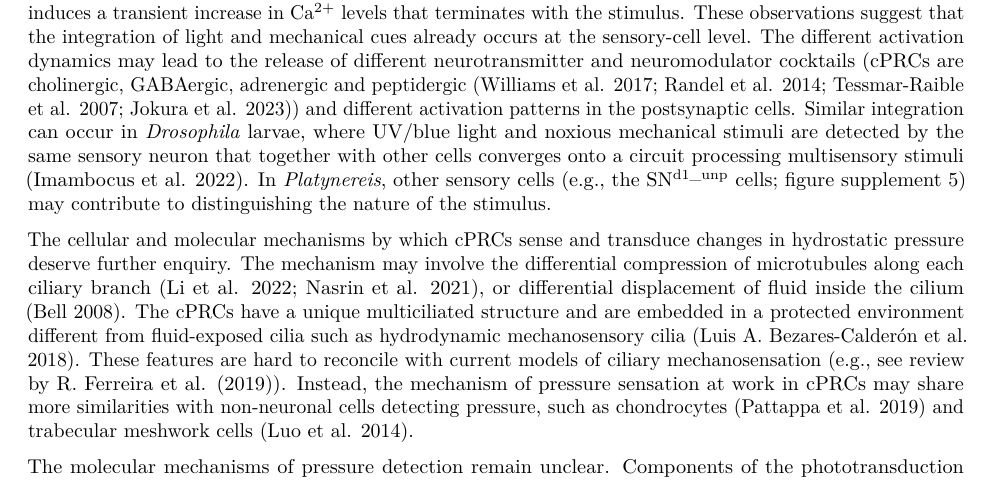
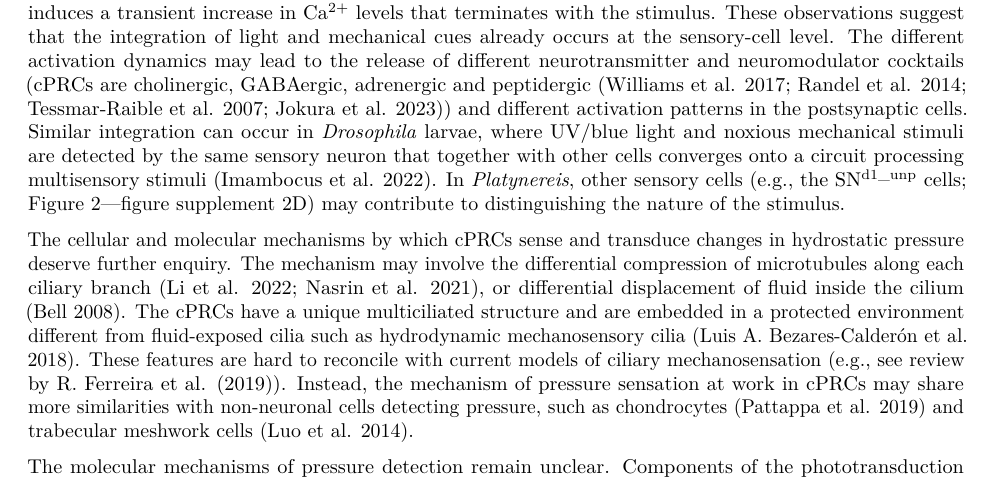
Before and after one commit to JekelyLab/Bezares_et_al_2023_Pressure, an R Markdown document (Manuscript/pressuresensationPlankton.Rmd): part of page 9 of 24, cut so that both start at the same text. Rendered offline with R 4.5, knitr and Pandoc, then LaTeX, with nearby package versions.

Commit message:
changes manuscript

```diff
--- a/Manuscript/pressuresensationPlankton.Rmd
+++ b/Manuscript/pressuresensationPlankton.Rmd
@@ -4,8 +4,8 @@ author:
   - name: "Luis Alberto Bezares Calderón<sup>1,`*`</sup>, Réza Shahidi<sup>1,2</sup> and Gáspár Jékely<sup>1,3,`*`</sup>"
     affiliation: "<sup>1</sup>Living Systems Institute, University of Exeter, Stocker road, Exeter, EX4 <br> <sup>2</sup>Electron Microscopy Core Facility (EMCF), University of Heidelberg, 69120 Heidelberg, Germany <br> <sup>3</sup>Centre for Organismal Studies (COS), University of Heidelberg, 69120 Heidelberg, Germany  <br> <sup>*</sup>Correspondence`:` l.a.bezares-calderon @ exeter.ac.uk, gaspar.jekely @ cos.uni-heidelberg.de"
 output:
+  pdf_document: default
   word_document: default
-  pdf_document: default
   html_document: default
 keywords: pressure sensation, plankton, sensory systems, cilia
 bibliography: bibliography_pressurepaper.bib
@@ -133,7 +132,7 @@ knitr::include_graphics("Figures/Figure5.png")
 
 Our proposed depth-retention model complements a previously reported spectral depth-gauge mechanism in the *Platynereis* larva based on its ability to respond to UV and green light [@veraszto2018]. As previously hypothesized for other planktonic larvae [@sulkin_1984], pressure sensing in *Platynereis* may operate through negative feedback to retain a particular depth, while light as a more variable stimulus could drive intensity and wavelength-dependent changes in the vertical position of larvae. Our unpublished results indeed suggest that green light determines the direction of swimming and can override upward swimming induced by pressure, which only influences the speed of swimming (LABC and GJ, unpublished).
 
-Our unexpected finding that ciliary photoreceptors, previously shown to be sensitive to UV and green light [@veraszto2018], are also activated by pressure increase suggests that the integration of light and pressure could begin at the sensory level in a single cell type. UV light activates the cPRCs to induce downward swimming while pressure increases induce upward swimming. The calcium dynamics of cPRCs depends on the stimulus applied and may therefore underlie the mechanism by which the cells decode and transmit a sensory signal to the downstream circuit. UV induces a transient increase and subsequent drop in Ca^2+^ levels followed by a sharp increase that persists even after UV stimulation ends. In contrast, pressure induces a transient increase in Ca^2+^ levels that terminates with the stimulus. These observations suggest that the integration of light and mechanical cues already occurs at the sensory-cell level. The different activation dynamics may lead to the release of different neurotransmitter and neuromodulator cocktails (cPRCs are cholinergic, GABAergic, adrenergic and peptidergic [@williams2017; @randel2014; @tessmar-raible2007; @jokura2023]) and different activation patterns in the postsynaptic cells. Similar integration can occur in *Drosophila* larvae, where UV/blue light and noxious mechanical stimuli are detected by the same sensory neuron that together with other cells converges onto a circuit processing multisensory stimuli [@imambocus2022]. In *Platynereis*, other sensory cells (e.g., the SN^d1_unp^ cells; figure supplement 5) may contribute to distinguishing the nature of the stimulus.
+Our unexpected finding that ciliary photoreceptors, previously shown to be sensitive to UV and green light [@veraszto2018], are also activated by pressure increase suggests that the integration of light and pressure could begin at the sensory level in a single cell type. UV light activates the cPRCs to induce downward swimming while pressure increases induce upward swimming. The calcium dynamics of cPRCs depends on the stimulus applied and may therefore underlie the mechanism by which the cells decode and transmit a sensory signal to the downstream circuit. UV induces a transient increase and subsequent drop in Ca^2+^ levels followed by a sharp increase that persists even after UV stimulation ends. In contrast, pressure induces a transient increase in Ca^2+^ levels that terminates with the stimulus. These observations suggest that the integration of light and mechanical cues already occurs at the sensory-cell level. The different activation dynamics may lead to the release of different neurotransmitter and neuromodulator cocktails (cPRCs are cholinergic, GABAergic, adrenergic and peptidergic [@williams2017; @randel2014; @tessmar-raible2007; @jokura2023]) and different activation patterns in the postsynaptic cells. Similar integration can occur in *Drosophila* larvae, where UV/blue light and noxious mechanical stimuli are detected by the same sensory neuron that together with other cells converges onto a circuit processing multisensory stimuli [@imambocus2022]. In *Platynereis*, other sensory cells (e.g., the SN^d1_unp^ cells; Figure 2---figure supplement 2D) may contribute to distinguishing the nature of the stimulus.
 
 The cellular and molecular mechanisms by which cPRCs sense and transduce changes in hydrostatic pressure deserve further enquiry. The mechanism may involve the differential compression of microtubules along each ciliary branch [@li2022a; @nasrin2021], or differential displacement of fluid inside the cilium [@bell2008]. The cPRCs have a unique multiciliated structure and are embedded in a protected environment different from fluid-exposed cilia such as hydrodynamic mechanosensory cilia [@bezares-calderon2018]. These features are hard to reconcile with current models of ciliary mechanosensation (e.g., see review by @ferreira2019). Instead, the mechanism of pressure sensation at work in cPRCs may share more similarities with non-neuronal cells detecting pressure, such as chondrocytes [@pattappa2019] and trabecular meshwork cells [@luo2014].
 
```
Also changed, not shown: Manuscript/pressuresensationPlankton.Rmd (5 more changed lines).
